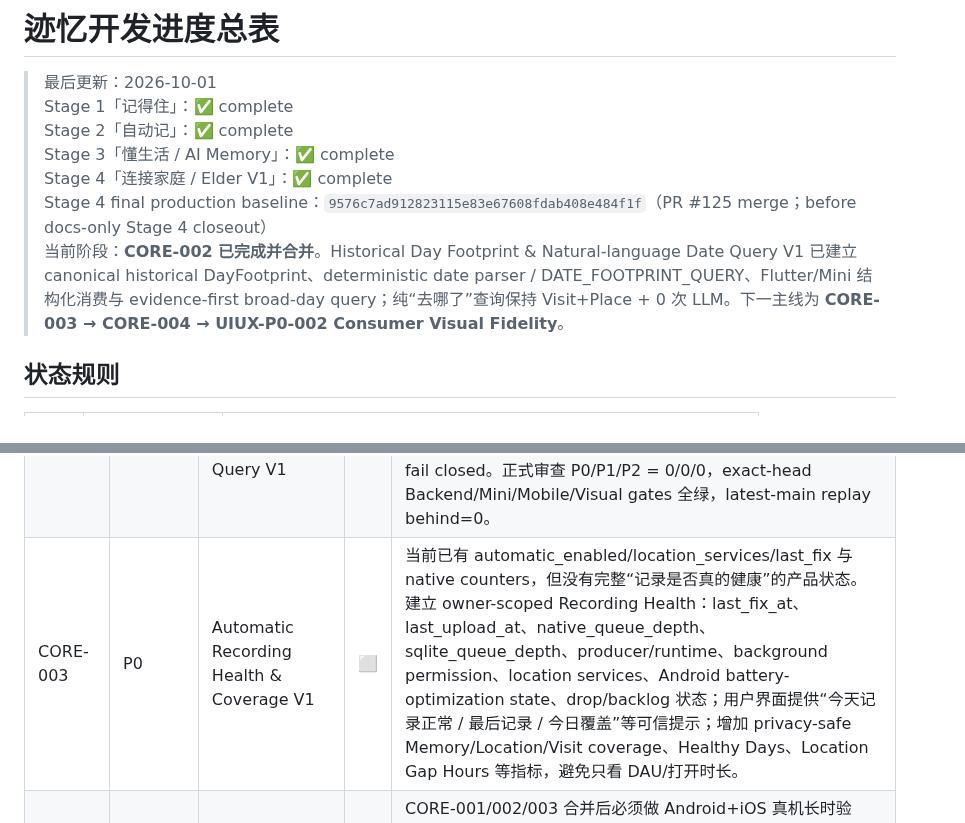
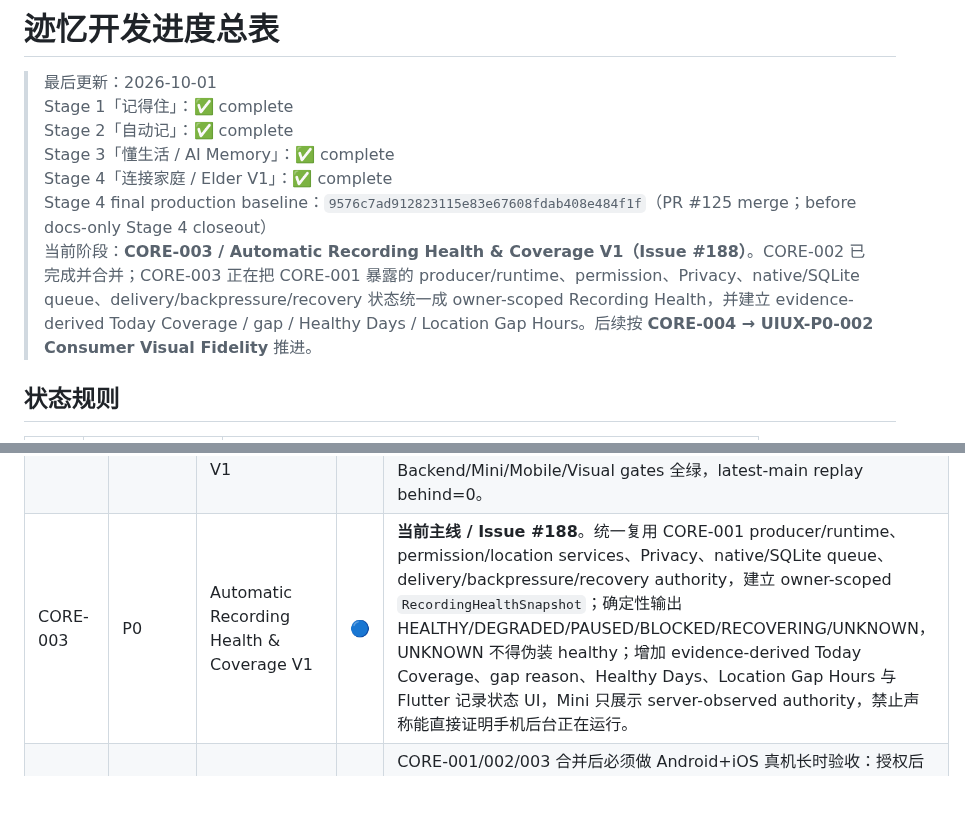
Before and after one commit to cfhlwl/jiyidashi, a Markdown page: docs/DEVELOPMENT_PROGRESS.md, 2 parts joined by grey strips. Rendered like a GitHub page; blank space fills up the shorter version.

Commit message:
docs(core): start CORE-003 recording health

```diff
--- a/docs/DEVELOPMENT_PROGRESS.md
+++ b/docs/DEVELOPMENT_PROGRESS.md
@@ -45,7 +45,7 @@
 > Stage 3「懂生活 / AI Memory」：✅ complete
 > Stage 4「连接家庭 / Elder V1」：✅ complete
 > Stage 4 final production baseline：`9576c7ad912823115e83e67608fdab408e484f1f`（PR #125 merge；before docs-only Stage 4 closeout）
-> 当前阶段：**CORE-002 已完成并合并**。Historical Day Footprint & Natural-language Date Query V1 已建立 canonical historical DayFootprint、deterministic date parser / DATE_FOOTPRINT_QUERY、Flutter/Mini 结构化消费与 evidence-first broad-day query；纯“去哪了”查询保持 Visit+Place + 0 次 LLM。下一主线为 **CORE-003 → CORE-004 → UIUX-P0-002 Consumer Visual Fidelity**。
+> 当前阶段：**CORE-003 / Automatic Recording Health & Coverage V1（Issue #188）**。CORE-002 已完成并合并；CORE-003 正在把 CORE-001 暴露的 producer/runtime、permission、Privacy、native/SQLite queue、delivery/backpressure/recovery 状态统一成 owner-scoped Recording Health，并建立 evidence-derived Today Coverage / gap / Healthy Days / Location Gap Hours。后续按 **CORE-004 → UIUX-P0-002 Consumer Visual Fidelity** 推进。
 
 ## 状态规则
 
@@ -394,7 +394,7 @@ OPS-002 不以“5000/10000 DAU”作为单一启动条件；正式规模化判
 | OPS-005 | P0 Gate | Production Capacity Acceptance | ⬜ | #136 前在真实目标规格（当前计划 2C2G3M）执行可重复的容量测试；至少 50/100/200 concurrent mixed workload，记录 CPU/RAM/Swap/Postgres connections/DB latency/API P50/P95/P99/5xx/429/provider latency/OOM/network，得到实测安全容量，不用 DAU 估算替代。 |
 | CORE-001 | P0 | Passive Memory Reliability V1 | ✅ | **Issue #184 / PR #185 已完成并合并**。已实现单一 shared/passive delivery authority、SQLite durable delivery lease/attempt diagnostics、Native Queue V2/backpressure、Android WorkManager watchdog + boot/package-replace/process-death recovery、iOS relaunch/privacy quarantine recovery、stable UUID replay、cross-engine secure-session owner binding，以及 foreground/background 统一 AUTH/Privacy/upload authority；正式审查 P0/P1/P2 = 0/0/0，exact-head CI 全绿。 |
 | CORE-002 | P0 | Historical Day Footprint & Natural-language Date Query V1 | ✅ | **Issue #186 / PR #187 已完成并合并**。已落地 canonical `DayFootprintService(user_id, day)`、typed historical endpoint、deterministic date parser、`DATE_FOOTPRINT_QUERY`、evidence-first broad-day query，以及 Flutter/Mini 同 authority 消费；纯“我25号去哪了？”由 Visit+Place 直接回答且 LLM calls = 0，多日期/无证据/未来日期 fail closed。正式审查 P0/P1/P2 = 0/0/0，exact-head Backend/Mini/Mobile/Visual gates 全绿，latest-main replay behind=0。 |
-| CORE-003 | P0 | Automatic Recording Health & Coverage V1 | ⬜ | 当前已有 automatic_enabled/location_services/last_fix 与 native counters，但没有完整“记录是否真的健康”的产品状态。建立 owner-scoped Recording Health：last_fix_at、last_upload_at、native_queue_depth、sqlite_queue_depth、producer/runtime、background permission、location services、Android battery-optimization state、drop/backlog 状态；用户界面提供“今天记录正常 / 最后记录 / 今日覆盖”等可信提示；增加 privacy-safe Memory/Location/Visit coverage、Healthy Days、Location Gap Hours 等指标，避免只看 DAU/打开时长。 |
+| CORE-003 | P0 | Automatic Recording Health & Coverage V1 | 🔵 | **当前主线 / Issue #188**。统一复用 CORE-001 producer/runtime、permission/location services、Privacy、native/SQLite queue、delivery/backpressure/recovery authority，建立 owner-scoped `RecordingHealthSnapshot`；确定性输出 HEALTHY/DEGRADED/PAUSED/BLOCKED/RECOVERING/UNKNOWN，UNKNOWN 不得伪装 healthy；增加 evidence-derived Today Coverage、gap reason、Healthy Days、Location Gap Hours 与 Flutter 记录状态 UI，Mini 只展示 server-observed authority，禁止声称能直接证明手机后台正在运行。 |
 | CORE-004 | P0 Gate | Passive Recording Real-device Certification | ⬜ | CORE-001/002/003 合并后必须做 Android+iOS 真机长时验收：授权后 24h 不主动打开 UI 仍形成 Visit；72h 步行/驾车/静止连续性与耗电；断网 12h 后自动补传且 UUID 不重不丢；系统进程终止后的平台允许恢复；手机重启后的真实行为；Privacy Pause 立即停产且迟到点 server reject；“我25号去哪了？”纯结构化查询 PASS；“25号发生了什么？”先 Evidence 后 AI。不得用模拟器结论替代。 |
 | UIUX-P0-002 | P0 Product Gate | JiYi Consumer Visual Fidelity V1 | ⬜ | **新增视觉收口任务。** 2026-09-29 用户确认的 8 张高保真参考图（Today / Timeline / Memory Detail / Family / Memory Query / Unified Capture / Summary / Profile）作为 Consumer Visual Design Authority。保留 UIUX-P0-001 已完成的 `今天 / 记忆 / 人生 / 家庭 / 我的` IA、现有业务 authority 与隐私边界；仅对没有真实 authority 的步数/天气/情绪统计/收藏/回收站等字段做删除或真实降级，**不得因此把山水品牌氛围、photo-first 叙事、足迹地图主视觉、卡片层次和消费者质感简化成工具型白卡 UI**。Flutter 为首要视觉还原，Mini 同步同一视觉语言；Golden 必须改为验证新 Design Authority，而不是继续锁定当前简化版。 |
 | PROD-001 | P1 | Core Product Positioning & Promise Refresh | ⬜ | 当前 README 仍写“个人 AI 第二记忆”，与最新定位不完全一致。改为“自动记录生活、需要时帮助找回过去”的个人/家庭长期记忆产品；继续强化“结构化检索优先于 LLM / 无证据不生成个人事实 / AI 是辅助不是事实来源”。对外不得承诺“100% 不用打开”，改为“完成授权后尽可能自动记录”，并以 Recording Health 告知真实覆盖状态。 |
```
